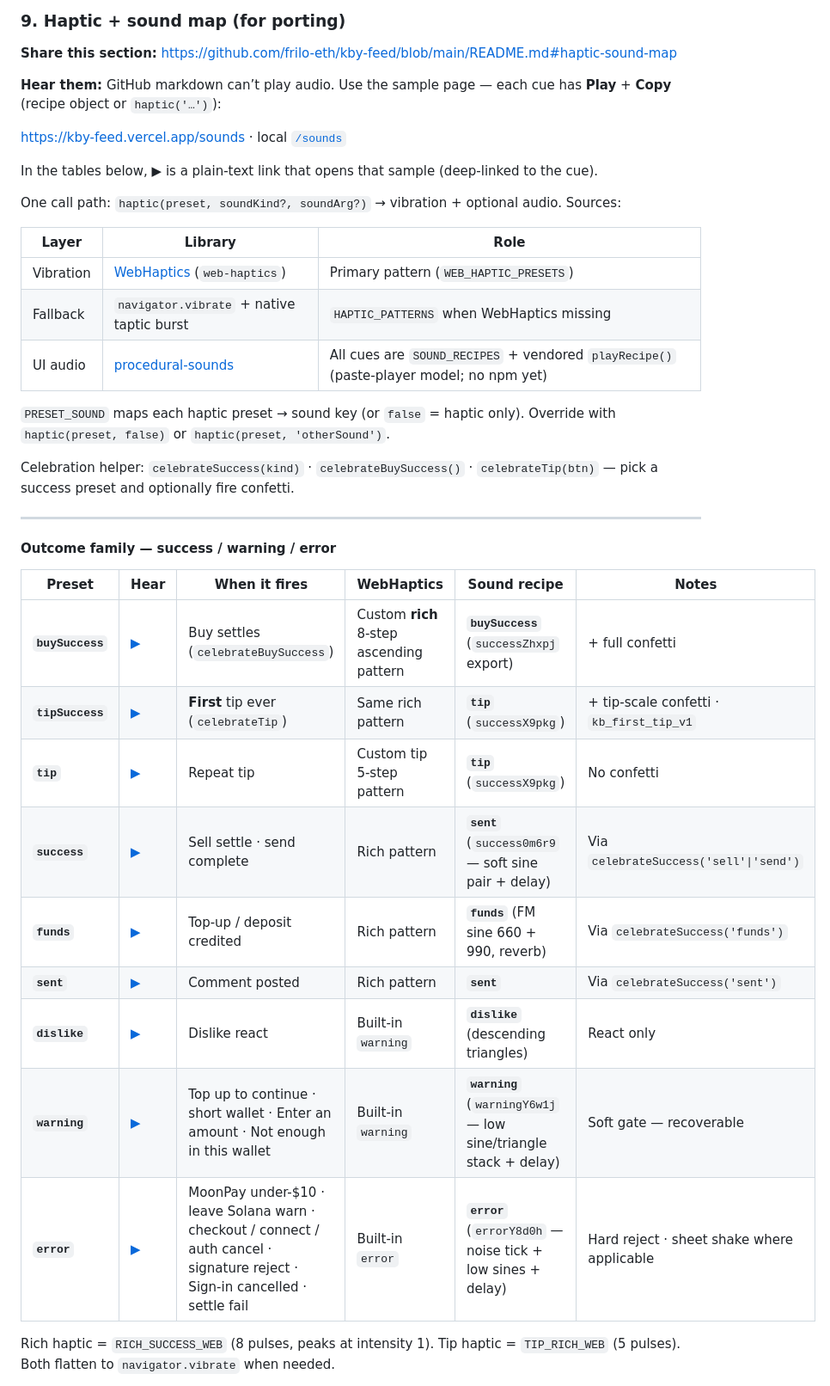
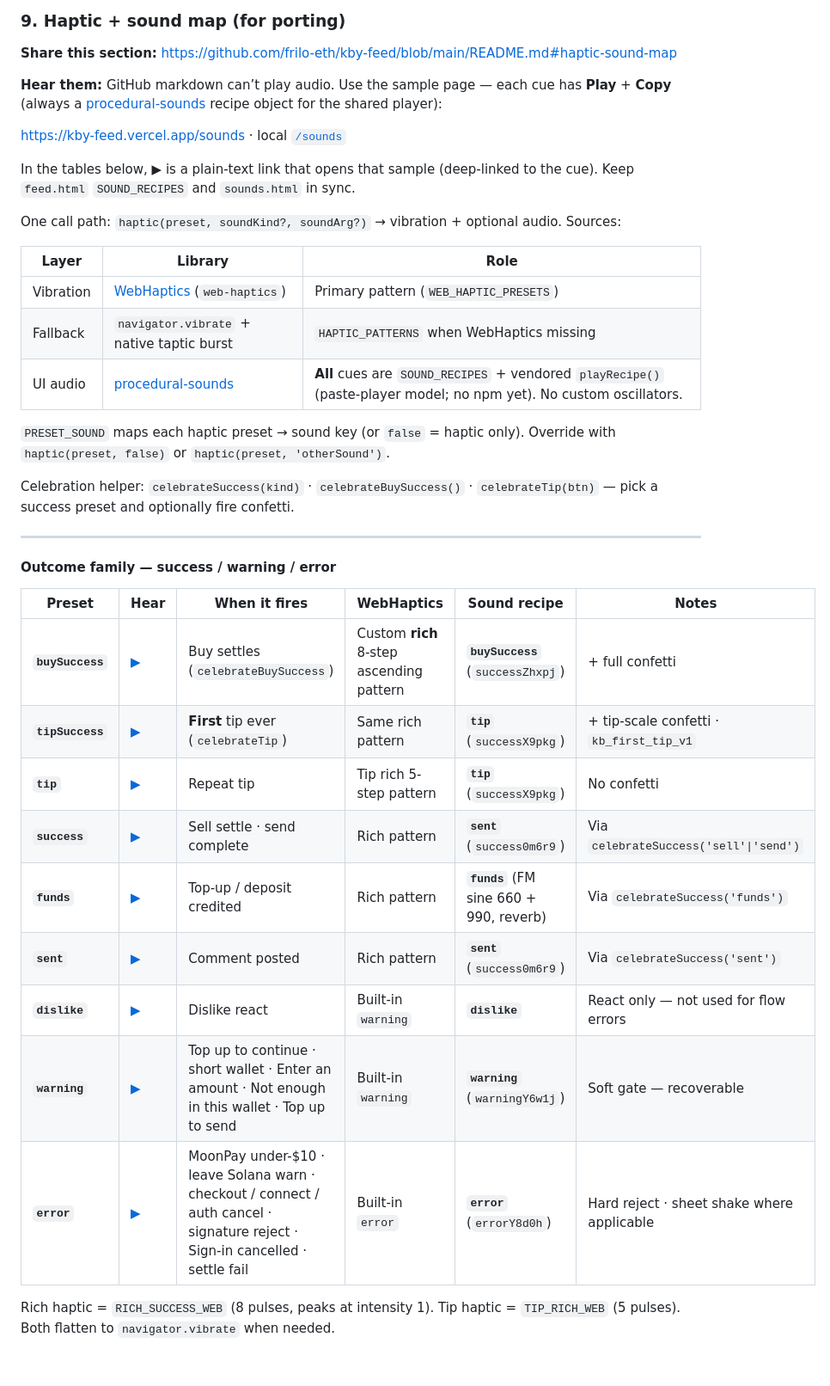
Before and after one commit to frilo-eth/kby-feed, a Markdown page: README.md, the part around one of its changes. Shown at 86% size. GitHub-like rendering; blank space fills up the shorter version.

```diff
--- a/README.md
+++ b/README.md
@@ -898,11 +898,11 @@ Source: CSS ~2228–2363 · JS ~5492–6080 · markup `#pullSpin` ~2541 · point
 
 **Share this section:** [https://github.com/frilo-eth/kby-feed/blob/main/README.md#haptic-sound-map](https://github.com/frilo-eth/kby-feed/blob/main/README.md#haptic-sound-map)
 
-**Hear them:** GitHub markdown can’t play audio. Use the sample page — each cue has **Play** + **Copy** (recipe object or `haptic('…')`):
+**Hear them:** GitHub markdown can’t play audio. Use the sample page — each cue has **Play** + **Copy** (always a [procedural-sounds](https://procedural-sounds.vercel.app/) recipe object for the shared player):
 
 [https://kby-feed.vercel.app/sounds](https://kby-feed.vercel.app/sounds) · local [`/sounds`](http://localhost:3000/sounds)
 
-In the tables below, **▶** is a plain-text link that opens that sample (deep-linked to the cue).
+In the tables below, **▶** is a plain-text link that opens that sample (deep-linked to the cue). Keep `feed.html` `SOUND_RECIPES` and `sounds.html` in sync.
 
 One call path: `haptic(preset, soundKind?, soundArg?)` → vibration + optional audio. Sources:
 
@@ -910,7 +910,7 @@ One call path: `haptic(preset, soundKind?, soundArg?)` → vibration + optional
 |-------|---------|------|
 | Vibration | [WebHaptics](https://haptics.lochie.me/) (`web-haptics`) | Primary pattern (`WEB_HAPTIC_PRESETS`) |
 | Fallback | `navigator.vibrate` + native taptic burst | `HAPTIC_PATTERNS` when WebHaptics missing |
-| UI audio | [procedural-sounds](https://procedural-sounds.vercel.app/) | All cues are `SOUND_RECIPES` + vendored `playRecipe()` (paste-player model; no npm yet) |
+| UI audio | [procedural-sounds](https://procedural-sounds.vercel.app/) | **All** cues are `SOUND_RECIPES` + vendored `playRecipe()` (paste-player model; no npm yet). No custom oscillators. |
 
 `PRESET_SOUND` maps each haptic preset → sound key (or `false` = haptic only). Override with `haptic(preset, false)` or `haptic(preset, 'otherSound')`.
 
@@ -922,15 +922,15 @@ Celebration helper: `celebrateSuccess(kind)` · `celebrateBuySuccess()` · `cele
 
 | Preset | Hear | When it fires | WebHaptics | Sound recipe | Notes |
 |--------|------|---------------|------------|--------------|-------|
-| **`buySuccess`** | [▶](https://kby-feed.vercel.app/sounds#buySuccess) | Buy settles (`celebrateBuySuccess`) | Custom **rich** 8-step ascending pattern | **`buySuccess`** (`successZhxpj` export) | + full confetti |
+| **`buySuccess`** | [▶](https://kby-feed.vercel.app/sounds#buySuccess) | Buy settles (`celebrateBuySuccess`) | Custom **rich** 8-step ascending pattern | **`buySuccess`** (`successZhxpj`) | + full confetti |
 | **`tipSuccess`** | [▶](https://kby-feed.vercel.app/sounds#tip) | **First** tip ever (`celebrateTip`) | Same rich pattern | **`tip`** (`successX9pkg`) | + tip-scale confetti · `kb_first_tip_v1` |
-| **`tip`** | [▶](https://kby-feed.vercel.app/sounds#tip) | Repeat tip | Custom tip 5-step pattern | **`tip`** (`successX9pkg`) | No confetti |
-| **`success`** | [▶](https://kby-feed.vercel.app/sounds#sent) | Sell settle · send complete | Rich pattern | **`sent`** (`success0m6r9` — soft sine pair + delay) | Via `celebrateSuccess('sell'\|'send')` |
+| **`tip`** | [▶](https://kby-feed.vercel.app/sounds#tip) | Repeat tip | Tip rich 5-step pattern | **`tip`** (`successX9pkg`) | No confetti |
+| **`success`** | [▶](https://kby-feed.vercel.app/sounds#sent) | Sell settle · send complete | Rich pattern | **`sent`** (`success0m6r9`) | Via `celebrateSuccess('sell'\|'send')` |
 | **`funds`** | [▶](https://kby-feed.vercel.app/sounds#funds) | Top-up / deposit credited | Rich pattern | **`funds`** (FM sine 660 + 990, reverb) | Via `celebrateSuccess('funds')` |
-| **`sent`** | [▶](https://kby-feed.vercel.app/sounds#sent) | Comment posted | Rich pattern | **`sent`** | Via `celebrateSuccess('sent')` |
-| **`dislike`** | [▶](https://kby-feed.vercel.app/sounds#dislike) | Dislike react | Built-in `warning` | **`dislike`** (descending triangles) | React only |
-| **`warning`** | [▶](https://kby-feed.vercel.app/sounds#warning) | Top up to continue · short wallet · Enter an amount · Not enough in this wallet | Built-in `warning` | **`warning`** (`warningY6w1j` — low sine/triangle stack + delay) | Soft gate — recoverable |
-| **`error`** | [▶](https://kby-feed.vercel.app/sounds#error) | MoonPay under-$10 · leave Solana warn · checkout / connect / auth cancel · signature reject · Sign-in cancelled · settle fail | Built-in `error` | **`error`** (`errorY8d0h` — noise tick + low sines + delay) | Hard reject · sheet shake where applicable |
+| **`sent`** | [▶](https://kby-feed.vercel.app/sounds#sent) | Comment posted | Rich pattern | **`sent`** (`success0m6r9`) | Via `celebrateSuccess('sent')` |
+| **`dislike`** | [▶](https://kby-feed.vercel.app/sounds#dislike) | Dislike react | Built-in `warning` | **`dislike`** | React only — not used for flow errors |
+| **`warning`** | [▶](https://kby-feed.vercel.app/sounds#warning) | Top up to continue · short wallet · Enter an amount · Not enough in this wallet · Top up to send | Built-in `warning` | **`warning`** (`warningY6w1j`) | Soft gate — recoverable |
+| **`error`** | [▶](https://kby-feed.vercel.app/sounds#error) | MoonPay under-$10 · leave Solana warn · checkout / connect / auth cancel · signature reject · Sign-in cancelled · settle fail | Built-in `error` | **`error`** (`errorY8d0h`) | Hard reject · sheet shake where applicable |
 
 Rich haptic = `RICH_SUCCESS_WEB` (8 pulses, peaks at intensity 1). Tip haptic = `TIP_RICH_WEB` (5 pulses). Both flatten to `navigator.vibrate` when needed.
 
```
Also changed, not shown: other parts of README.md (+29 -31 lines), CHANGELOG.md (+1 -1 lines).
